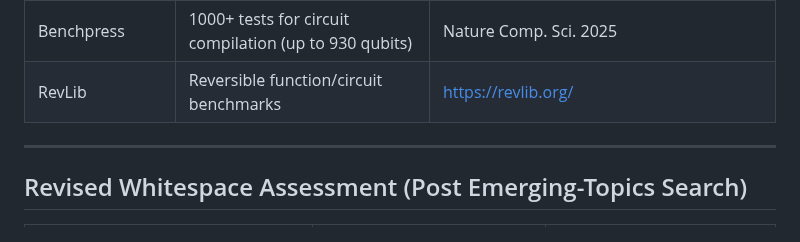
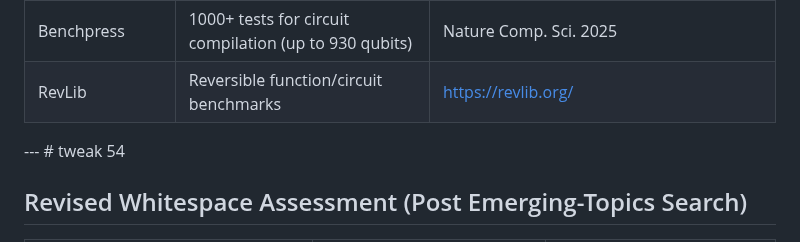
Before and after one commit to bigben-dev777/quantum-circuits-env, a Markdown page: literature_review/07_additional_findings.md, the part around the change. Rendered like a GitHub page.

Commit message:
minor tweak

```diff
--- a/literature_review/07_additional_findings.md
+++ b/literature_review/07_additional_findings.md
@@ -73,7 +73,7 @@ Most prolific group in the field:
 | Benchpress | 1000+ tests for circuit compilation (up to 930 qubits) | Nature Comp. Sci. 2025 |
 | RevLib | Reversible function/circuit benchmarks | https://revlib.org/ |
 
----
+---  # tweak 54
 
 ## Revised Whitespace Assessment (Post Emerging-Topics Search)
 
```
